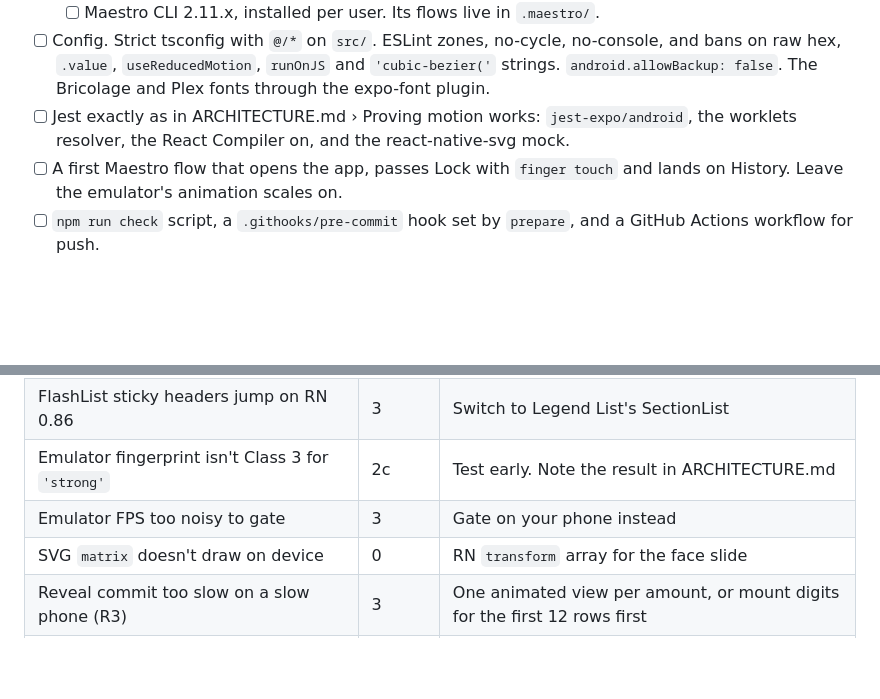
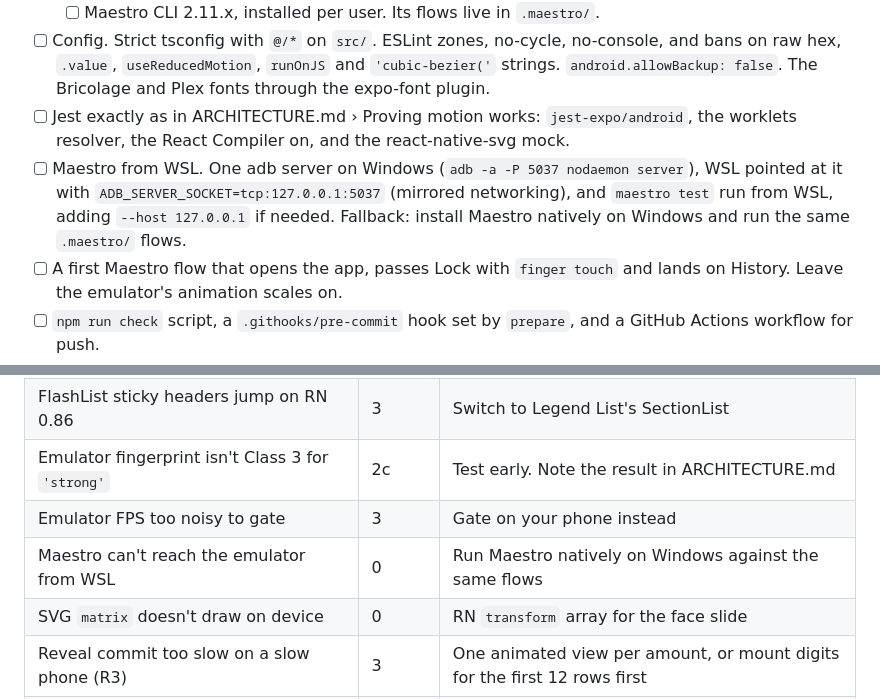
Before and after one commit to Kaiz404/sen, a Markdown page: PLAN.md, 2 parts joined by grey strips. Drawn GitHub-style; blank space fills up the shorter version.

Commit message:
docs: maestro over wsl setup

```diff
--- a/PLAN.md
+++ b/PLAN.md
@@ -36,6 +36,7 @@ Screenshots go in `shots/`, which is git-ignored. Every perf number gets its see
   - [ ] Maestro CLI 2.11.x, installed per user. Its flows live in `.maestro/`.
 - [ ] Config. Strict tsconfig with `@/*` on `src/`. ESLint zones, no-cycle, no-console, and bans on raw hex, `.value`, `useReducedMotion`, `runOnJS` and `'cubic-bezier('` strings. `android.allowBackup: false`. The Bricolage and Plex fonts through the expo-font plugin.
 - [ ] Jest exactly as in ARCHITECTURE.md › Proving motion works: `jest-expo/android`, the worklets resolver, the React Compiler on, and the react-native-svg mock.
+- [ ] Maestro from WSL. One adb server on Windows (`adb -a -P 5037 nodaemon server`), WSL pointed at it with `ADB_SERVER_SOCKET=tcp:127.0.0.1:5037` (mirrored networking), and `maestro test` run from WSL, adding `--host 127.0.0.1` if needed. Fallback: install Maestro natively on Windows and run the same `.maestro/` flows.
 - [ ] A first Maestro flow that opens the app, passes Lock with `finger touch` and lands on History. Leave the emulator's animation scales on.
 - [ ] `npm run check` script, a `.githooks/pre-commit` hook set by `prepare`, and a GitHub Actions workflow for push.
 - [ ] Device bridge. One adb server shared by WSL and Windows, the emulator console token copied into WSL, the `Sen_API36` AVD created with a PIN and an enrolled fingerprint, then snapshotted.
@@ -185,6 +186,7 @@ Keep SQLCipher, masked queries and step-up. They carry the security story.
 | FlashList sticky headers jump on RN 0.86 | 3 | Switch to Legend List's SectionList |
 | Emulator fingerprint isn't Class 3 for `'strong'` | 2c | Test early. Note the result in ARCHITECTURE.md |
 | Emulator FPS too noisy to gate | 3 | Gate on your phone instead |
+| Maestro can't reach the emulator from WSL | 0 | Run Maestro natively on Windows against the same flows |
 | SVG `matrix` doesn't draw on device | 0 | RN `transform` array for the face slide |
 | Reveal commit too slow on a slow phone (R3) | 3 | One animated view per amount, or mount digits for the first 12 rows first |
 | Row insert jumps with keep-scroll-position on (R2) | 3 | Turn it off, or insert only when at the top |
```
